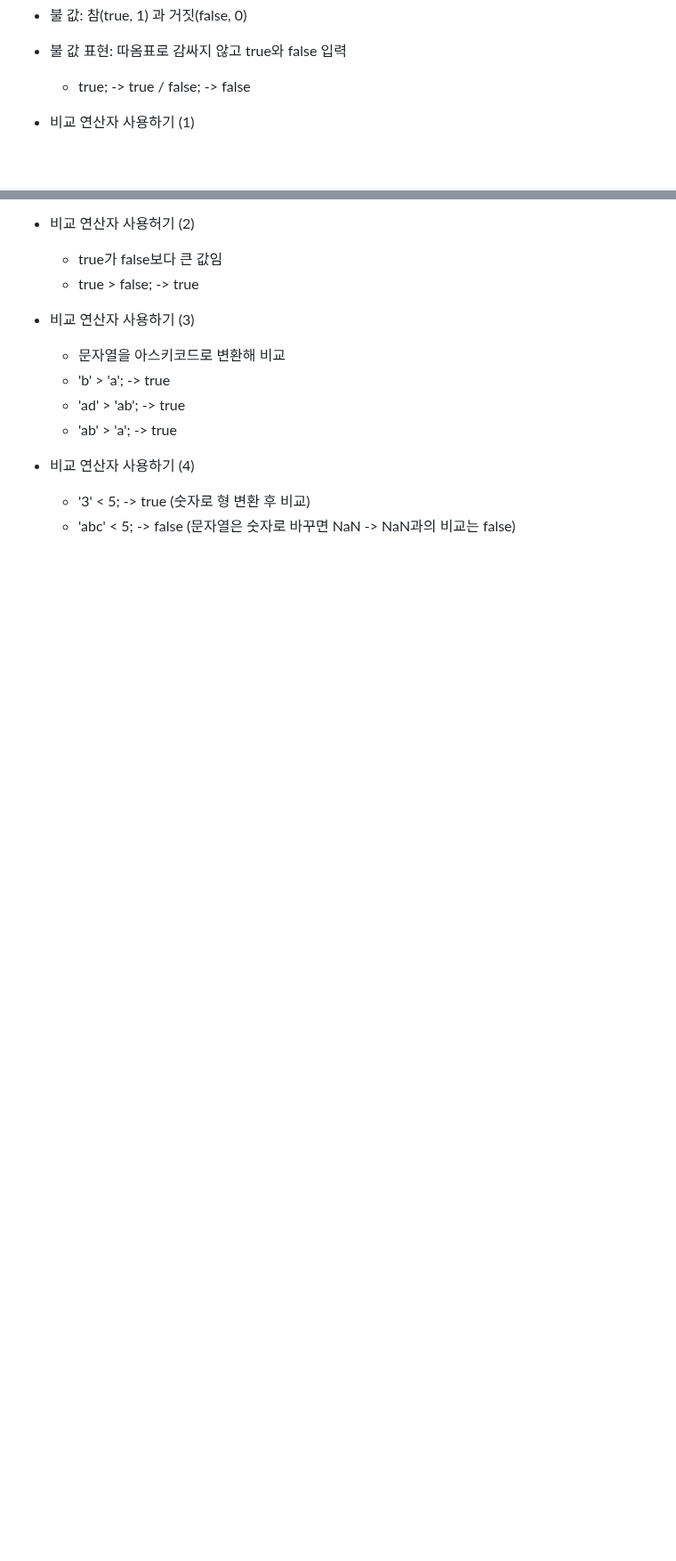
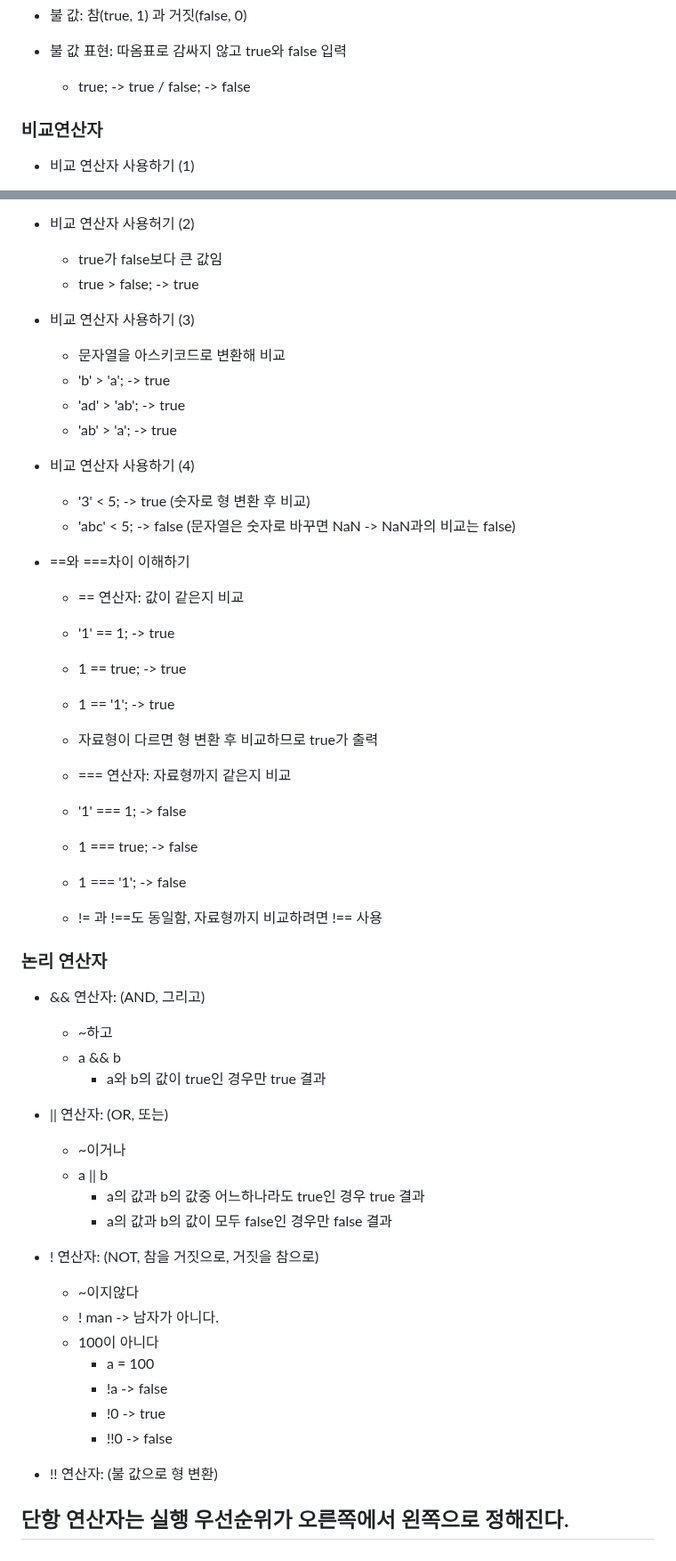
Before and after one commit to JOHEYONJUN/2-1semesterJs, a Markdown page: dsa.md, 2 parts joined by grey strips. Shown at 89% size. GitHub-like rendering; blank space fills up the shorter version.

Commit message:
0313 mark down

```diff
--- a/dsa.md
+++ b/dsa.md
@@ -91,7 +91,7 @@
 - 불 값: 참(true, 1) 과 거짓(false, 0)
 - 불 값 표현: 따옴표로 감싸지 않고 true와 false 입력
   - true; -> true / false; -> false
-
+### 비교연산자
 - 비교 연산자 사용하기 (1)
   - 5 > 3; -> true
   - 5 < 3; -> false
@@ -115,3 +115,39 @@
 - 비교 연산자 사용하기 (4)
   - '3' < 5; -> true (숫자로 형 변환 후 비교)
   - 'abc' < 5; -> false (문자열은 숫자로 바꾸면 NaN -> NaN과의 비교는 false)
+
+ - ==와 ===차이 이해하기
+   - == 연산자: 값이 같은지 비교
+   - '1' == 1; -> true
+   - 1 == true; -> true
+   - 1 == '1'; -> true
+   - 자료형이 다르면 형 변환 후 비교하므로 true가 출력
+
+   - === 연산자: 자료형까지 같은지 비교
+   - '1' === 1; -> false
+   - 1 === true; -> false
+   - 1 === '1'; -> false
+   - != 과 !==도 동일함, 자료형까지 비교하려면 !== 사용
+
+### 논리 연산자
+ - && 연산자: (AND, 그리고)
+   - ~하고
+   - a && b
+     - a와 b의 값이 true인 경우만 true 결과
+
+ - || 연산자: (OR, 또는)
+   - ~이거나
+   - a || b
+     - a의 값과 b의 값중 어느하나라도 true인 경우 true 결과
+     - a의 값과 b의 값이 모두 false인 경우만 false 결과
+
+ - !  연산자: (NOT, 참을 거짓으로, 거짓을 참으로)
+   - ~이지않다
+   - ! man -> 남자가 아니다.
+   - 100이 아니다
+     - a = 100
+     - !a -> false
+     - !0 -> true
+     - !!0 -> false
+ - !! 연산자: (불 값으로 형 변환)
+## 단항 연산자는 실행 우선순위가 오른쪽에서 왼쪽으로 정해진다.
```
